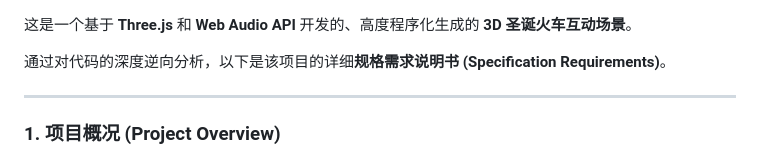
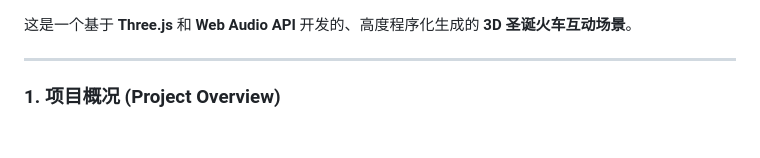
Before and after one commit to HappyV-2025/christmastree2025, a Markdown page: readme.md, the part around the change. GitHub-like rendering; blank space fills up the shorter version.

```diff
--- a/readme.md
+++ b/readme.md
@@ -1,6 +1,5 @@
 这是一个基于 **Three.js** 和 **Web Audio API** 开发的、高度程序化生成的 **3D 圣诞火车互动场景**。
 
-通过对代码的深度逆向分析，以下是该项目的详细**规格需求说明书 (Specification Requirements)**。
 
 ---
 
```
